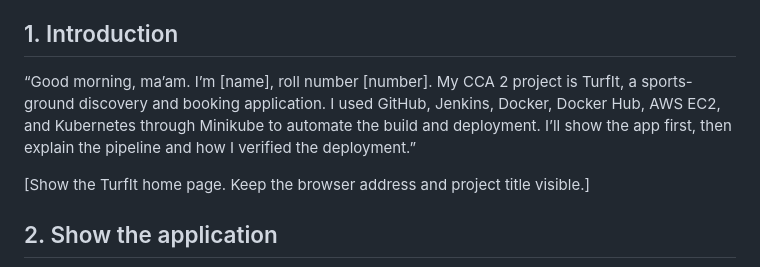
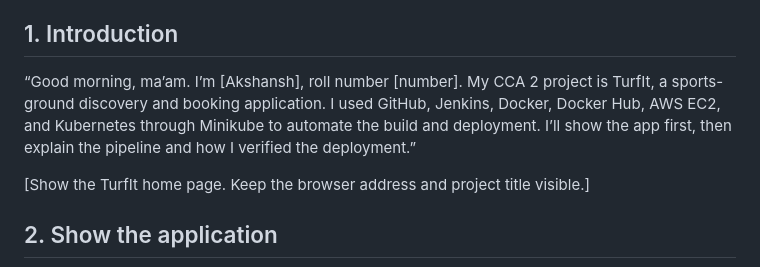
Before and after one commit to akkishansh/campus-helpdesk-cicd, a Markdown page: VIDEO_SCRIPT.md, the part around the change. Rendered like a GitHub page.

Commit message:
Update TurfIt app and assignment materials

```diff
--- a/VIDEO_SCRIPT.md
+++ b/VIDEO_SCRIPT.md
@@ -4,7 +4,7 @@ About 5–7 minutes. Replace bracketed notes with your actual details. The brack
 
 ## 1. Introduction
 
-“Good morning, ma’am. I’m [name], roll number [number]. My CCA 2 project is TurfIt, a sports-ground discovery and booking application. I used GitHub, Jenkins, Docker, Docker Hub, AWS EC2, and Kubernetes through Minikube to automate the build and deployment. I’ll show the app first, then explain the pipeline and how I verified the deployment.”
+“Good morning, ma’am. I’m [Akshansh], roll number [number]. My CCA 2 project is TurfIt, a sports-ground discovery and booking application. I used GitHub, Jenkins, Docker, Docker Hub, AWS EC2, and Kubernetes through Minikube to automate the build and deployment. I’ll show the app first, then explain the pipeline and how I verified the deployment.”
 
 [Show the TurfIt home page. Keep the browser address and project title visible.]
 
```
